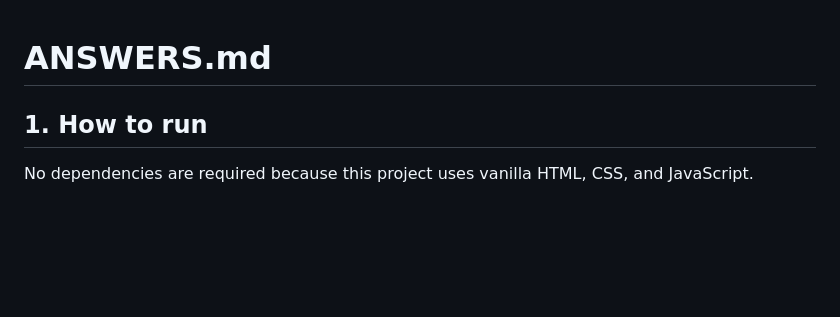
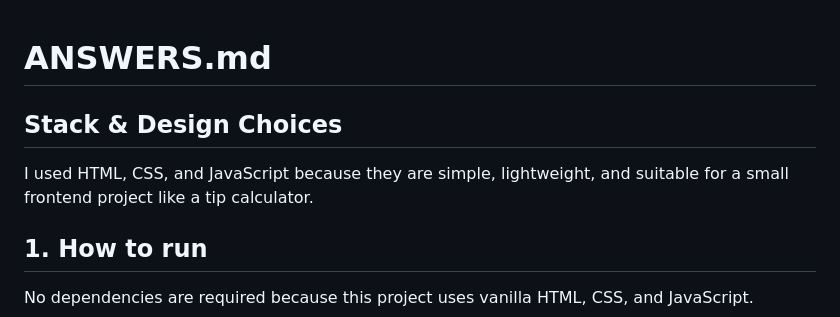
Before and after one commit to Laibahsiddiqui/tip-calculator, a Markdown page: ANSWERS.md, the part around the change. Rendered like a GitHub page; blank space fills up the shorter version.

Commit message:
Update ANSWERS.md
Improved assessment answers

```diff
--- a/ANSWERS.md
+++ b/ANSWERS.md
@@ -1,4 +1,8 @@
 # ANSWERS.md
+
+## Stack & Design Choices
+
+I used HTML, CSS, and JavaScript because they are simple, lightweight, and suitable for a small frontend project like a tip calculator.
 
 ## 1. How to run
 
```
